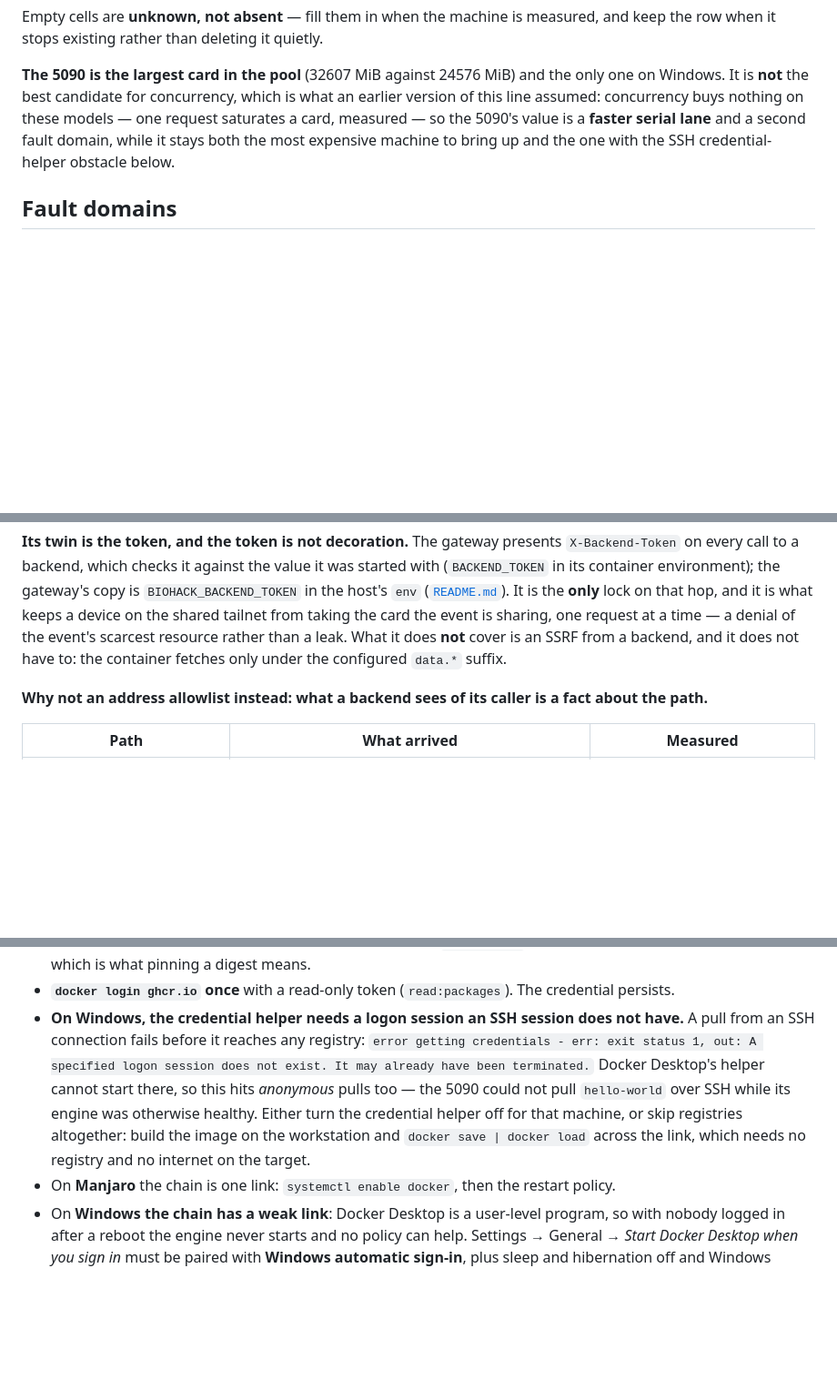
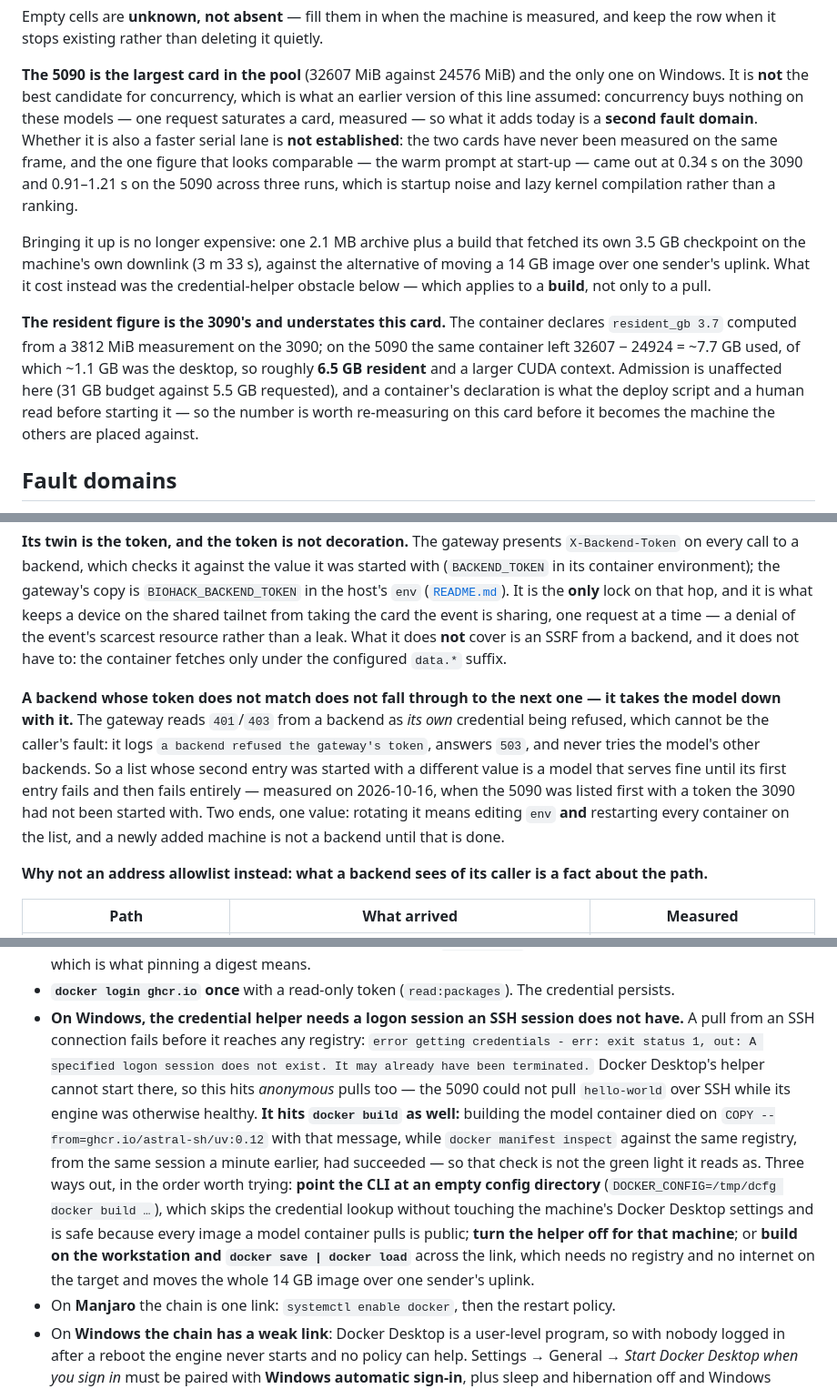
Before and after one commit to UTokyo-FieldPhenomics-Lab/gwhs-biohackathon-api-gateway, a Markdown page: deploy/gpu-backends.md, 3 parts joined by grey strips. Shown at 91% size. Drawn GitHub-style; blank space fills up the shorter version.

```diff
--- a/deploy/gpu-backends.md
+++ b/deploy/gpu-backends.md
@@ -53,9 +53,23 @@ when it stops existing rather than deleting it quietly.
 
 **The 5090 is the largest card in the pool** (32607 MiB against 24576 MiB) and the only one on Windows.
 It is **not** the best candidate for concurrency, which is what an earlier version of this line assumed:
-concurrency buys nothing on these models — one request saturates a card, measured — so the 5090's value
-is a **faster serial lane** and a second fault domain, while it stays both the most expensive machine to
-bring up and the one with the SSH credential-helper obstacle below.
+concurrency buys nothing on these models — one request saturates a card, measured — so what it adds today
+is a **second fault domain**. Whether it is also a faster serial lane is **not established**: the two
+cards have never been measured on the same frame, and the one figure that looks comparable — the warm
+prompt at start-up — came out at 0.34 s on the 3090 and 0.91–1.21 s on the 5090 across three runs, which
+is startup noise and lazy kernel compilation rather than a ranking.
+
+Bringing it up is no longer expensive: one 2.1 MB archive plus a build that fetched its own 3.5 GB
+checkpoint on the machine's own downlink (3 m 33 s), against the alternative of moving a 14 GB image over
+one sender's uplink. What it cost instead was the credential-helper obstacle below — which applies to a
+**build**, not only to a pull.
+
+**The resident figure is the 3090's and understates this card.** The container declares
+`resident_gb 3.7` computed from a 3812 MiB measurement on the 3090; on the 5090 the same container left
+32607 − 24924 = ~7.7 GB used, of which ~1.1 GB was the desktop, so roughly **6.5 GB resident** and a
+larger CUDA context. Admission is unaffected here (31 GB budget against 5.5 GB requested), and a
+container's declaration is what the deploy script and a human read before starting it — so the number is
+worth re-measuring on this card before it becomes the machine the others are placed against.
 
 ## Fault domains
 
@@ -102,6 +116,15 @@ container environment); the gateway's copy is `BIOHACK_BACKEND_TOKEN` in the hos
 shared tailnet from taking the card the event is sharing, one request at a time — a denial of the
 event's scarcest resource rather than a leak. What it does **not** cover is an SSRF from a backend, and
 it does not have to: the container fetches only under the configured `data.*` suffix.
+
+**A backend whose token does not match does not fall through to the next one — it takes the model down
+with it.** The gateway reads `401`/`403` from a backend as *its own* credential being refused, which
+cannot be the caller's fault: it logs `a backend refused the gateway's token`, answers `503`, and never
+tries the model's other backends. So a list whose second entry was started with a different value is a
+model that serves fine until its first entry fails and then fails entirely — measured on 2026-10-16,
+when the 5090 was listed first with a token the 3090 had not been started with. Two ends, one value:
+rotating it means editing `env` **and** restarting every container on the list, and a newly added
+machine is not a backend until that is done.
 
 **Why not an address allowlist instead: what a backend sees of its caller is a fact about the path.**
 
@@ -213,9 +236,16 @@ This is the part that fails during an event and looks like a network fault.
   from an SSH connection fails before it reaches any registry: `error getting credentials - err: exit
   status 1, out: A specified logon session does not exist. It may already have been terminated.`
   Docker Desktop's helper cannot start there, so this hits *anonymous* pulls too — the 5090 could not
-  pull `hello-world` over SSH while its engine was otherwise healthy. Either turn the credential
-  helper off for that machine, or skip registries altogether: build the image on the workstation and
-  `docker save | docker load` across the link, which needs no registry and no internet on the target.
+  pull `hello-world` over SSH while its engine was otherwise healthy. **It hits `docker build` as well:**
+  building the model container died on `COPY --from=ghcr.io/astral-sh/uv:0.12` with that message, while
+  `docker manifest inspect` against the same registry, from the same session a minute earlier, had
+  succeeded — so that check is not the green light it reads as.
+  Three ways out, in the order worth trying: **point the CLI at an empty config directory**
+  (`DOCKER_CONFIG=/tmp/dcfg docker build …`), which skips the credential lookup without touching the
+  machine's Docker Desktop settings and is safe because every image a model container pulls is public;
+  **turn the helper off for that machine**; or **build on the workstation and `docker save | docker
+  load`** across the link, which needs no registry and no internet on the target and moves the whole
+  14 GB image over one sender's uplink.
 - On **Manjaro** the chain is one link: `systemctl enable docker`, then the restart policy.
 - On **Windows the chain has a weak link**: Docker Desktop is a user-level program, so with nobody
   logged in after a reboot the engine never starts and no policy can help. Settings → General → *Start
```
Also changed, not shown: other parts of deploy/gpu-backends.md (+14 -5 lines), .agents/references/2026101621_deploying-sam31-on-the-5090.md (added, +111 -0 lines), deploy/README.md (+5 -5 lines).
